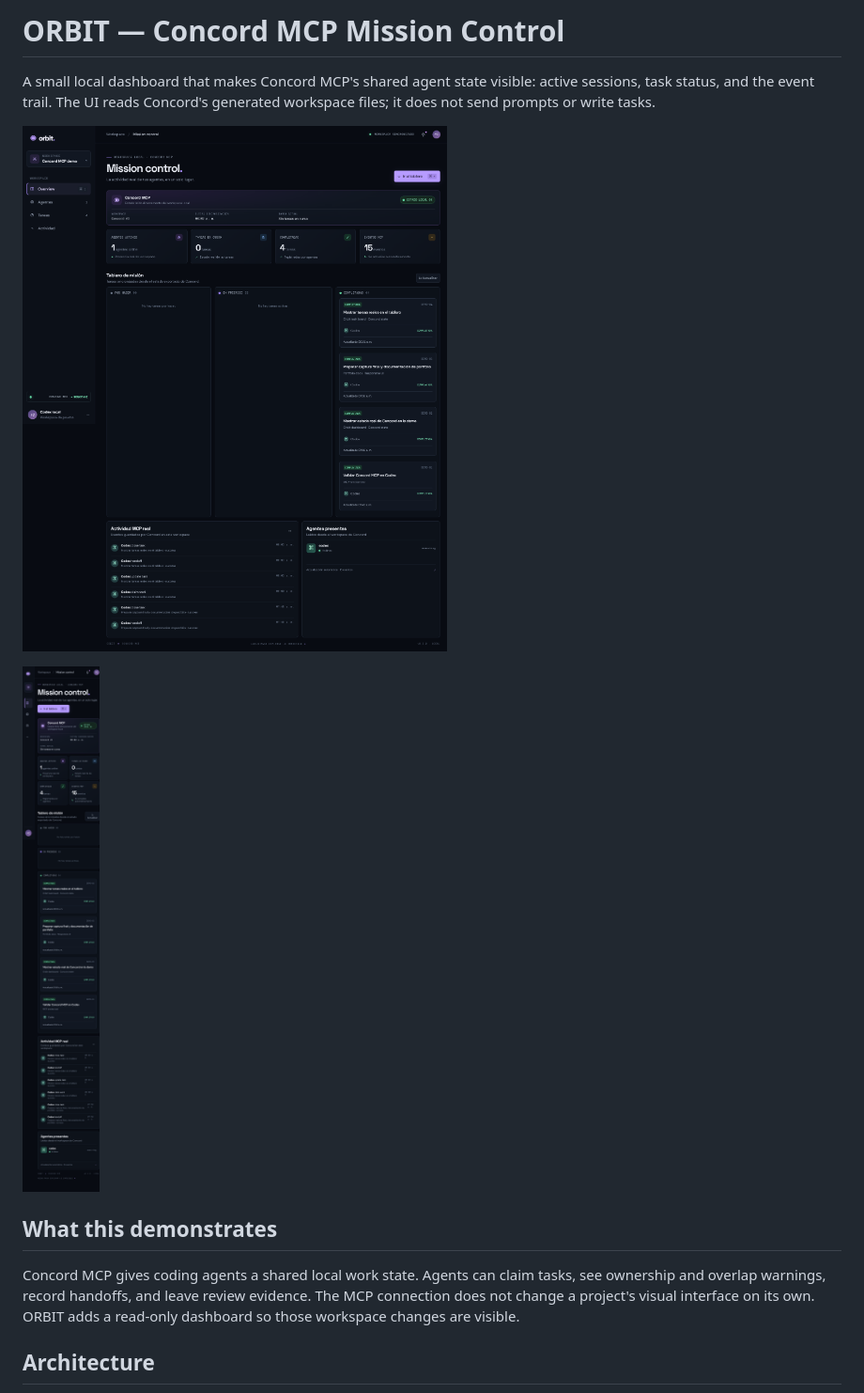
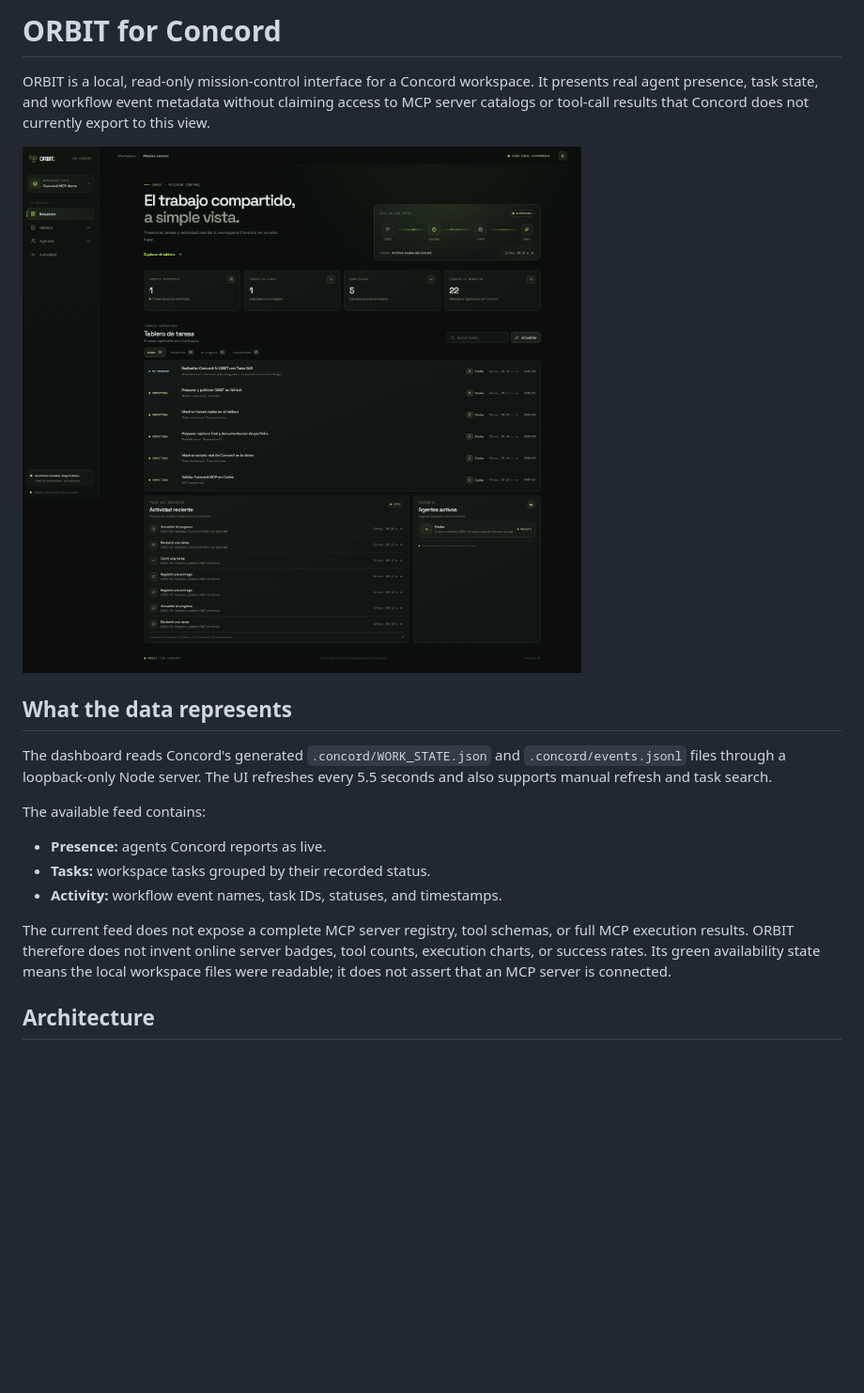
Before and after one commit to Mash-Light/concord-mcp-codex-demo, a Markdown page: README.md, the part around one of its changes. Shown at 94% size. Rendered like a GitHub page; pictures changed too: screenshots/orbit-dashboard.png, screenshots/orbit-mobile.png; blank space fills up the shorter version.

Commit message:
Redesign ORBIT Concord mission control

```diff
--- a/README.md
+++ b/README.md
@@ -1,4 +1,4 @@
-# ORBIT — Concord MCP Mission Control
+# ORBIT for Concord
 
-A small local dashboard that makes Concord MCP's shared agent state visible: active sessions, task status, and the event trail. The UI reads Concord's generated workspace files; it does not send prompts or write tasks.
+ORBIT is a local, read-only mission-control interface for a Concord workspace. It presents real agent presence, task state, and workflow event metadata without claiming access to MCP server catalogs or tool-call results that Concord does not currently export to this view.
 
@@ -6,9 +6,15 @@ A small local dashboard that makes Concord MCP's shared agent state visible: act
 
-![Responsive ORBIT dashboard on mobile](screenshots/orbit-mobile.png)
+## What the data represents
 
-## What this demonstrates
+The dashboard reads Concord's generated `.concord/WORK_STATE.json` and `.concord/events.jsonl` files through a loopback-only Node server. The UI refreshes every 5.5 seconds and also supports manual refresh and task search.
 
-Concord MCP gives coding agents a shared local work state. Agents can claim tasks, see ownership and overlap warnings, record handoffs, and leave review evidence. The MCP connection does not change a project's visual interface on its own. ORBIT adds a read-only dashboard so those workspace changes are visible.
+The available feed contains:
+
+- **Presence:** agents Concord reports as live.
+- **Tasks:** workspace tasks grouped by their recorded status.
+- **Activity:** workflow event names, task IDs, statuses, and timestamps.
+
+The current feed does not expose a complete MCP server registry, tool schemas, or full MCP execution results. ORBIT therefore does not invent online server badges, tool counts, execution charts, or success rates. Its green availability state means the local workspace files were readable; it does not assert that an MCP server is connected.
 
 ## Architecture
 
```
Also changed, not shown: other parts of README.md (+46 -22 lines), 10 other files.
